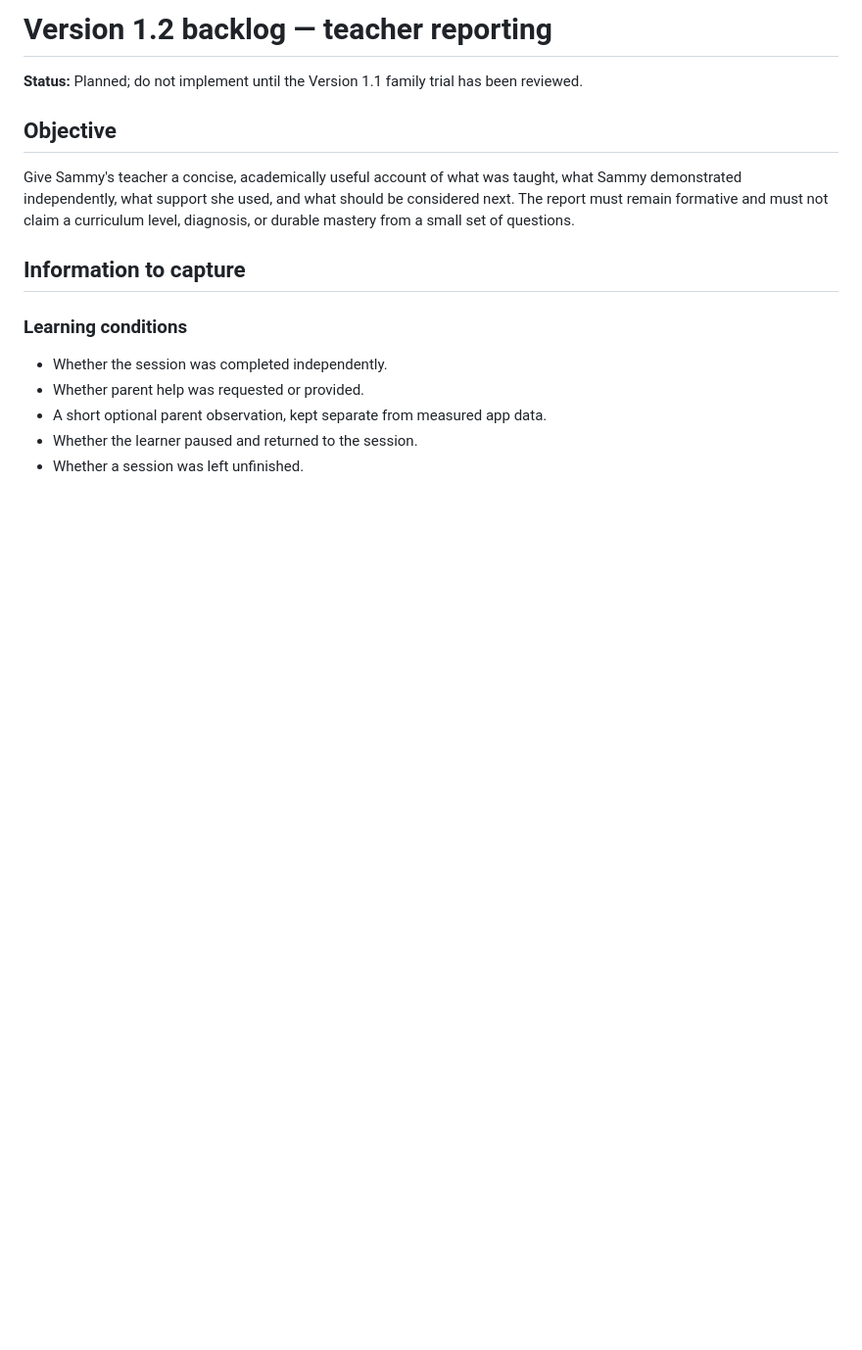
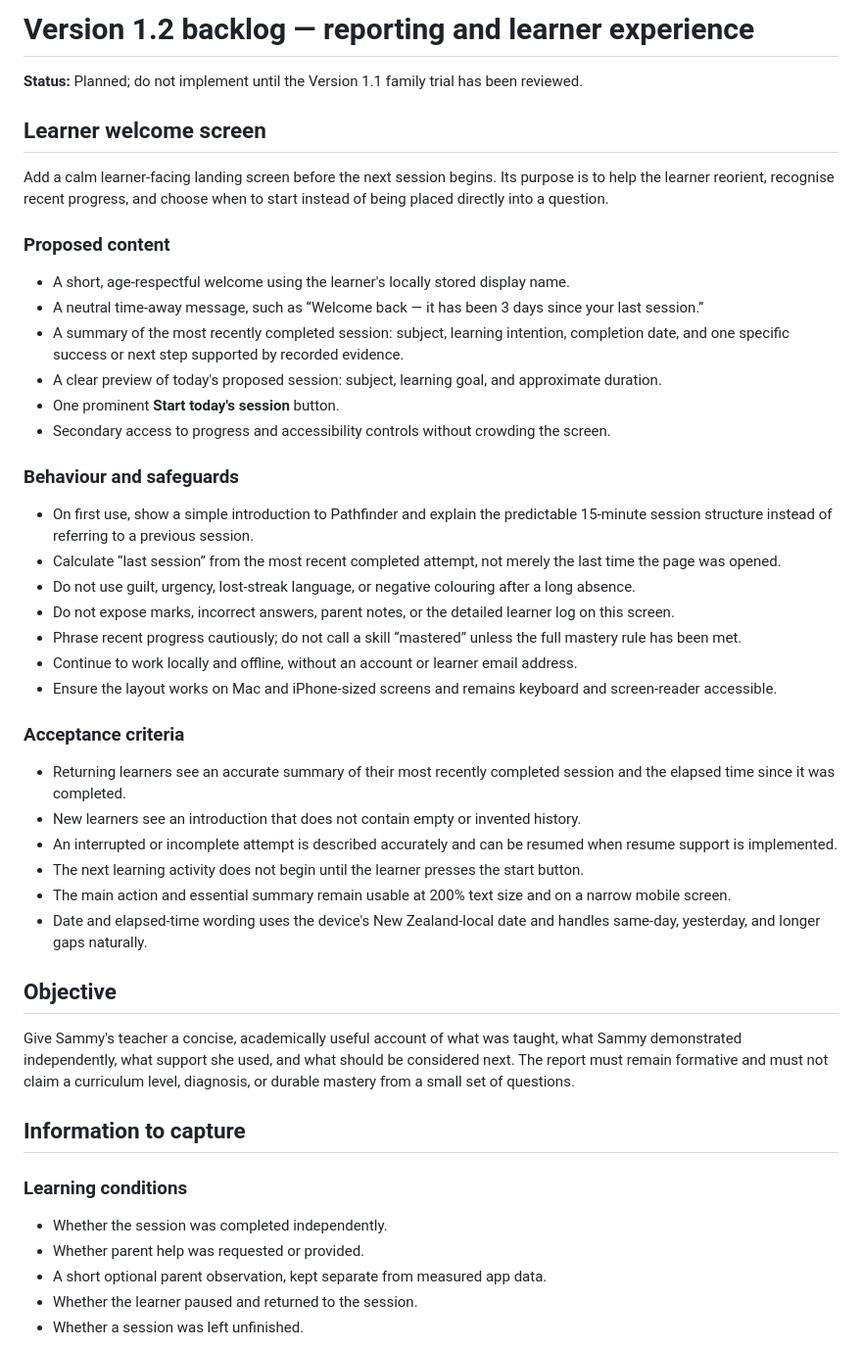
Before and after one commit to SammyAbby/Pathfinder, a Markdown page: docs/version-1.2-teacher-report-backlog.md, the part around the change. Shown at 98% size. GitHub-like rendering; blank space fills up the shorter version.

```diff
--- a/docs/version-1.2-teacher-report-backlog.md
+++ b/docs/version-1.2-teacher-report-backlog.md
@@ -1,6 +1,38 @@
-# Version 1.2 backlog — teacher reporting
+# Version 1.2 backlog — reporting and learner experience
 
 **Status:** Planned; do not implement until the Version 1.1 family trial has been reviewed.
+
+## Learner welcome screen
+
+Add a calm learner-facing landing screen before the next session begins. Its purpose is to help the learner reorient, recognise recent progress, and choose when to start instead of being placed directly into a question.
+
+### Proposed content
+
+- A short, age-respectful welcome using the learner's locally stored display name.
+- A neutral time-away message, such as “Welcome back — it has been 3 days since your last session.”
+- A summary of the most recently completed session: subject, learning intention, completion date, and one specific success or next step supported by recorded evidence.
+- A clear preview of today's proposed session: subject, learning goal, and approximate duration.
+- One prominent **Start today's session** button.
+- Secondary access to progress and accessibility controls without crowding the screen.
+
+### Behaviour and safeguards
+
+- On first use, show a simple introduction to Pathfinder and explain the predictable 15-minute session structure instead of referring to a previous session.
+- Calculate “last session” from the most recent completed attempt, not merely the last time the page was opened.
+- Do not use guilt, urgency, lost-streak language, or negative colouring after a long absence.
+- Do not expose marks, incorrect answers, parent notes, or the detailed learner log on this screen.
+- Phrase recent progress cautiously; do not call a skill “mastered” unless the full mastery rule has been met.
+- Continue to work locally and offline, without an account or learner email address.
+- Ensure the layout works on Mac and iPhone-sized screens and remains keyboard and screen-reader accessible.
+
+### Acceptance criteria
+
+- Returning learners see an accurate summary of their most recently completed session and the elapsed time since it was completed.
+- New learners see an introduction that does not contain empty or invented history.
+- An interrupted or incomplete attempt is described accurately and can be resumed when resume support is implemented.
+- The next learning activity does not begin until the learner presses the start button.
+- The main action and essential summary remain usable at 200% text size and on a narrow mobile screen.
+- Date and elapsed-time wording uses the device's New Zealand-local date and handles same-day, yesterday, and longer gaps naturally.
 
 ## Objective
 
```
Also changed, not shown: README.md (+1 -1 lines).
